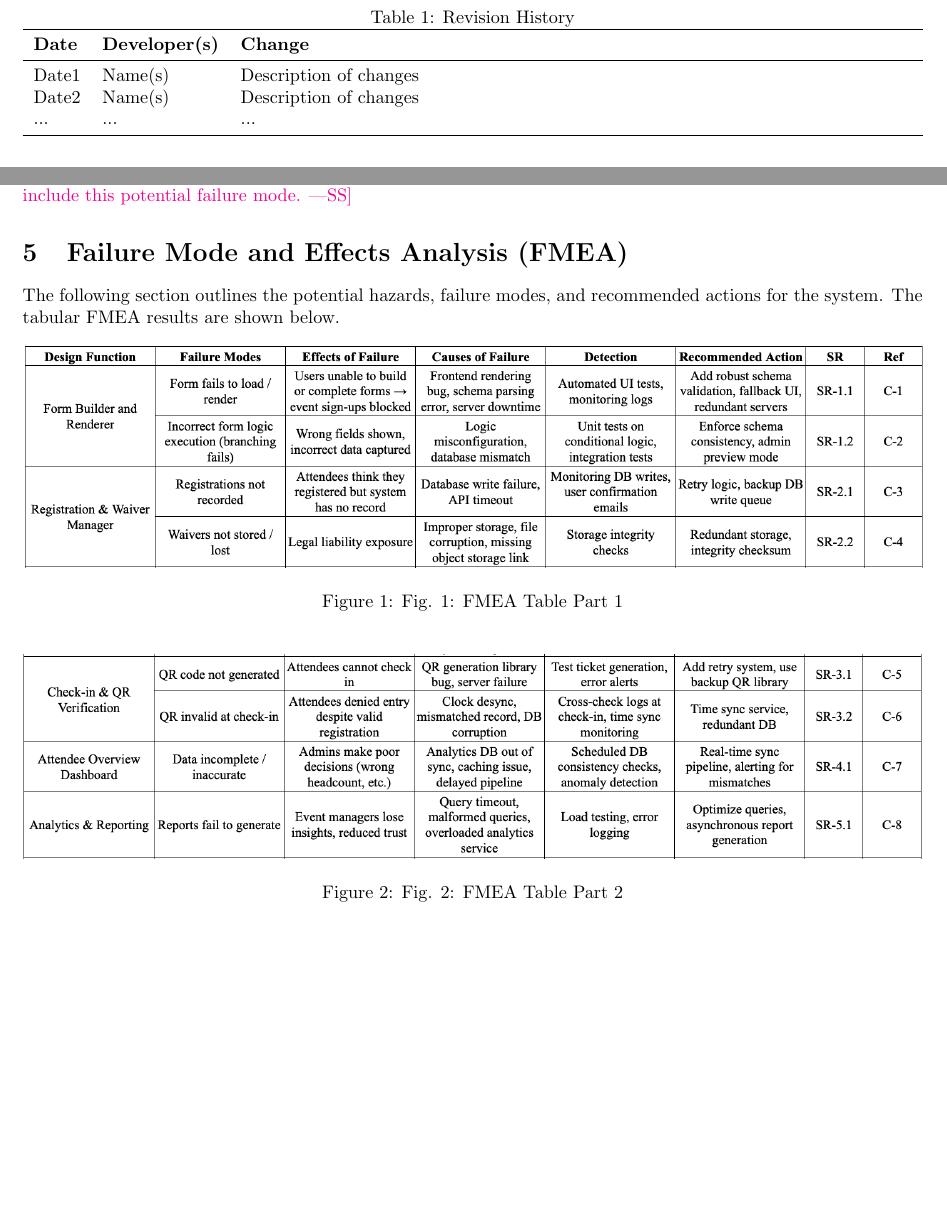
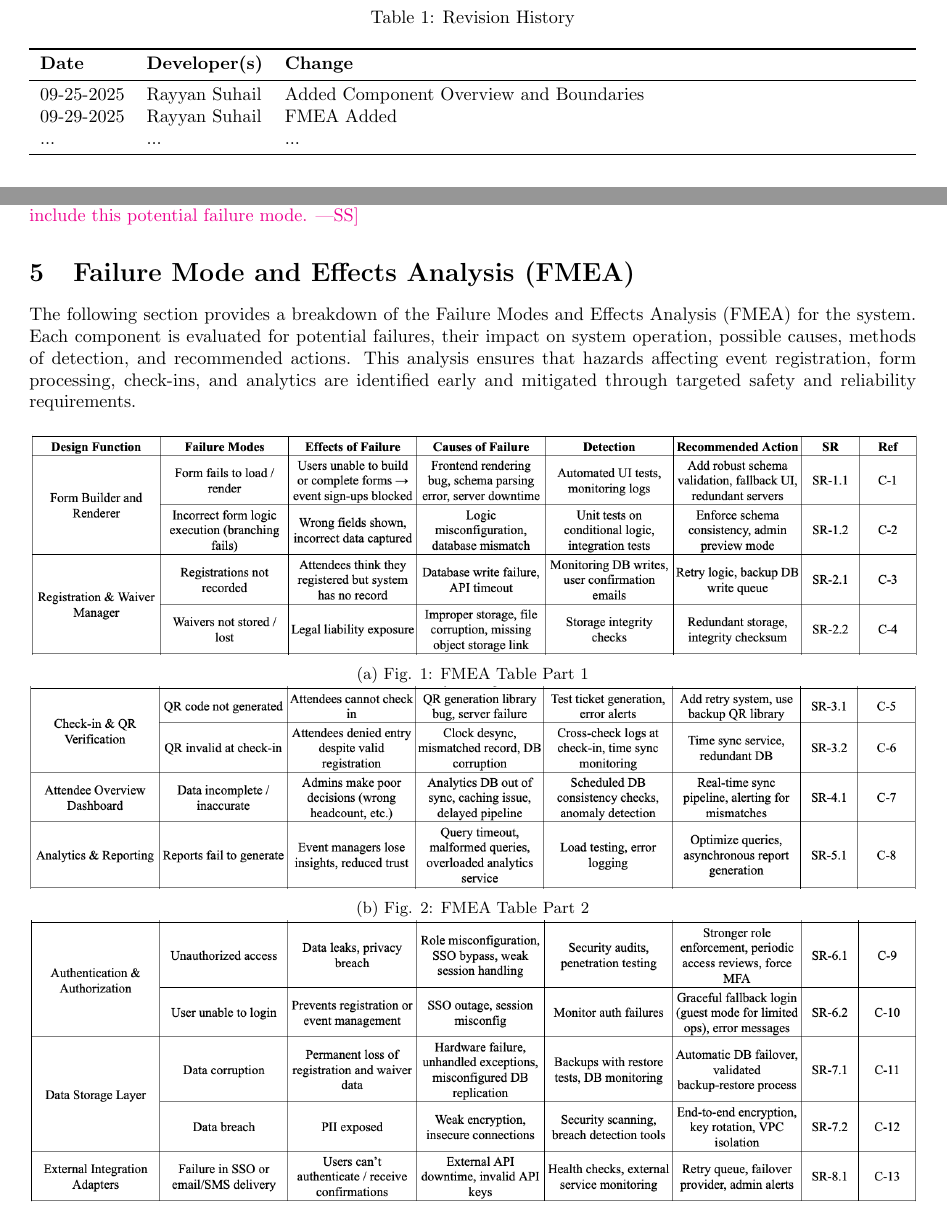
Before and after one commit to VirochaanRG/MES-Event-Management-System, a LaTeX document (docs/HazardAnalysis/HazardAnalysis.tex): two parts of pages 2 and 5 of 6 before the commit and two parts of pages 2 and 5 of 7 after it, joined at a grey line, cut so that both start at the same text, the shorter picture padded with empty space. Compiled offline with pdfLaTeX.

Commit message:
Updated revision history

```diff
--- a/docs/HazardAnalysis/HazardAnalysis.tex
+++ b/docs/HazardAnalysis/HazardAnalysis.tex
@@ -4,7 +4,9 @@
 \usepackage{tabularx}
 \usepackage{hyperref}
 \usepackage{graphicx}
-\usepackage[a4paper, margin=0.7in]{geometry}
+\usepackage[a4paper, margin=0.75in]{geometry}
+\usepackage{subcaption}
+\usepackage{float}
 
 
 \hypersetup{
@@ -39,8 +41,8 @@
 \toprule
 \textbf{Date} & \textbf{Developer(s)} & \textbf{Change}\\
 \midrule
-Date1 & Name(s) & Description of changes\\
-Date2 & Name(s) & Description of changes\\
+09-25-2025 & Rayyan Suhail & Added Component Overview and Boundaries\\
+09-29-2025 & Rayyan Suhail & FMEA Added\\
 ... & ... & ...\\
 \bottomrule
 \end{tabularx}
@@ -130,15 +132,21 @@ this potential failure mode.}
 
 \section{Failure Mode and Effects Analysis (FMEA)}
 
-The following section outlines the potential hazards, failure modes, and recommended actions for the system. The tabular FMEA results are shown below.
+The following section provides a breakdown of the Failure Modes and Effects Analysis (FMEA) for the system. Each component is evaluated for potential failures, their impact on system operation, possible causes, methods of detection, and recommended actions. This analysis ensures that hazards affecting event registration, form processing, check-ins, and analytics are identified early and mitigated through targeted safety and reliability requirements.
+\begin{figure}[H]
+\begin{subfigure}{\textwidth}
+    \centering\includegraphics[width=\textwidth]{FMEA_images/FMEA_1.png}
+    \caption{Fig. 1: FMEA Table Part 1}
+\end{subfigure}
 
-\begin{figure}[h!]
-    \centering
-    \includegraphics[width=\textwidth]{FMEA_images/FMEA_1.png}
-    \caption{Fig. 1: FMEA Table Part 1}
+\begin{subfigure}{\textwidth}
+    \centering\includegraphics[width=\textwidth]{FMEA_images/FMEA_2.png}
+    \caption{Fig. 2: FMEA Table Part 2}
+\end{subfigure}
+
+\begin{subfigure}{\textwidth}
+    \centering\includegraphics[width=\textwidth]{FMEA_images/FMEA_3.png}
+    \caption{Fig. 3: FMEA Table Part 3}
+\end{subfigure}
 \end{figure}
 
-\begin{figure}[h!]
-    \centering
-    \includegraphics[width=\textwidth]{FMEA_images/FMEA_2.png}
-    \caption{Fig. 2: FMEA Table Part 2}
```
Also changed, not shown: docs/HazardAnalysis/HazardAnalysis.tex (7 more changed lines).
